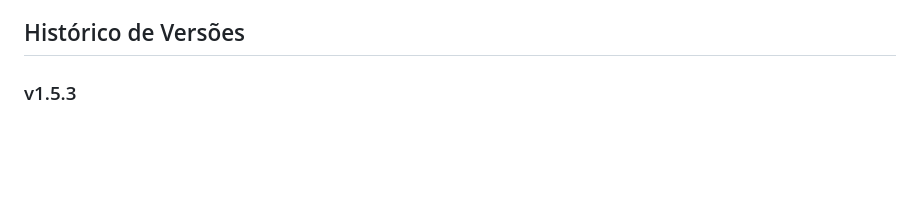
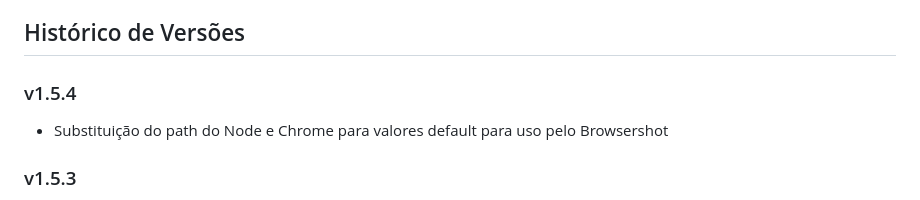
Before and after one commit to edumelog/guardian, a Markdown page: README.md, the part around the change. GitHub-like rendering; blank space fills up the shorter version.

Commit message:
Atualizacao README.md

```diff
--- a/README.md
+++ b/README.md
@@ -46,6 +46,9 @@ O Guardian foi desenvolvido utilizando um stack moderno de tecnologias:
 - Servidor web (Nginx, Apache)
 
 ## Histórico de Versões
+
+### v1.5.4
+- Substituição do path do Node e Chrome para valores default para uso pelo Browsershot
 
 ### v1.5.3
 - Restrição de deleção de usuários que tenham ocorrências em seu nome ou editadas por ele
```
